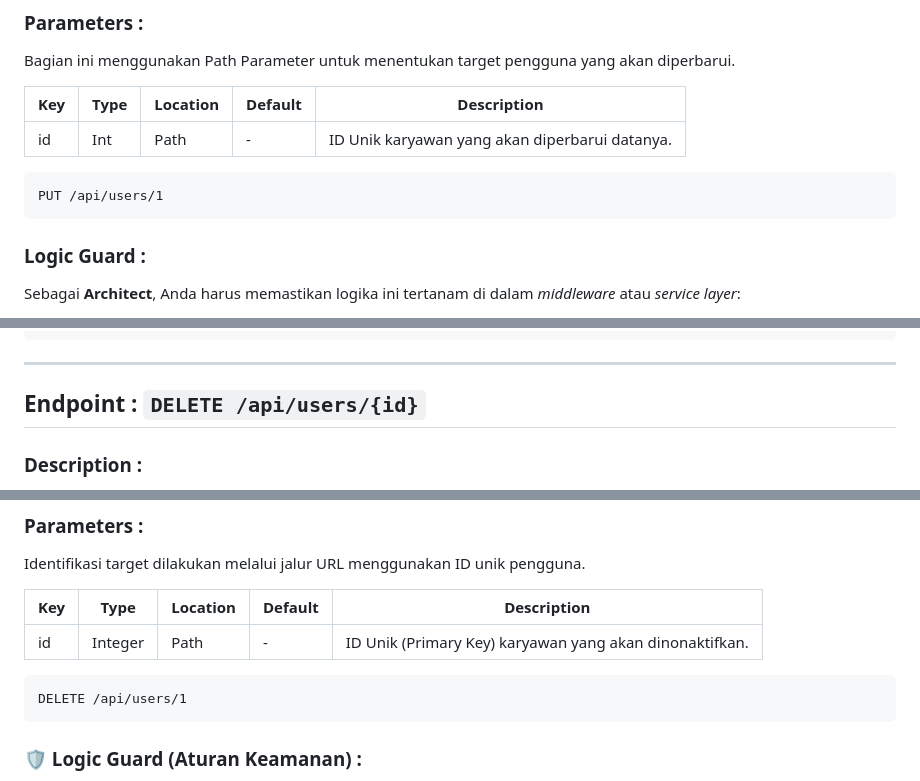
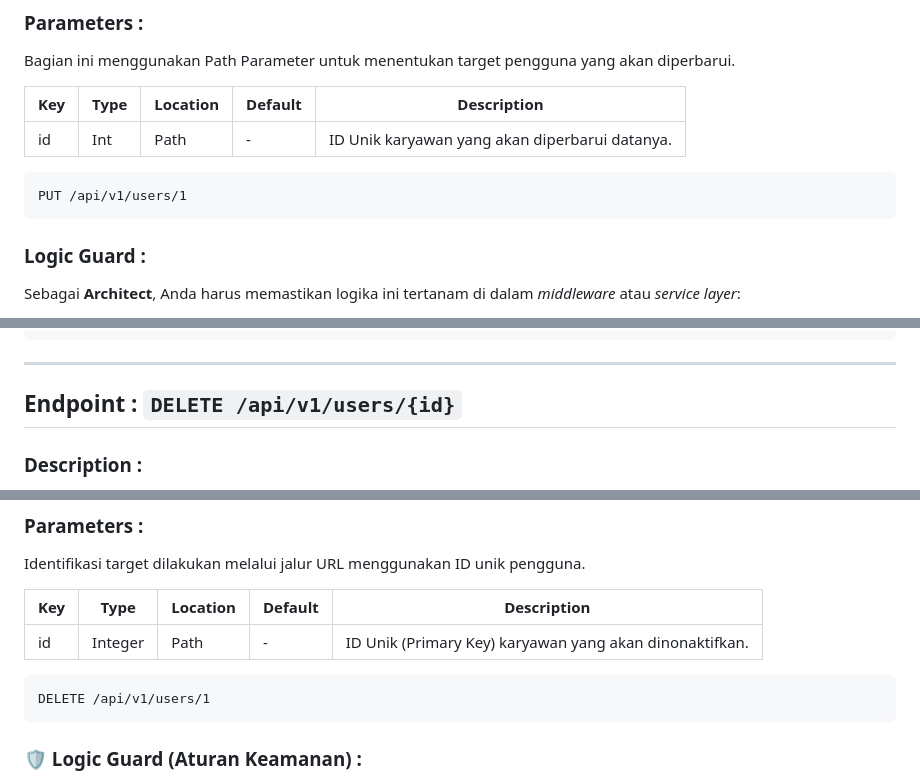
Before and after one commit to FarhanRizkiM/laundry-backend, a Markdown page: docs/api_specs/02_users.md, 3 parts joined by grey strips. Drawn GitHub-style.

````diff
--- a/docs/api_specs/02_users.md
+++ b/docs/api_specs/02_users.md
@@ -511,7 +511,7 @@ Bagian ini menggunakan Path Parameter untuk menentukan target pengguna yang akan
 | id  | Int  | Path     | -       | ID Unik karyawan yang akan diperbarui datanya. |
 
 ```
-PUT /api/users/1
+PUT /api/v1/users/1
 ```
 
 ### Logic Guard :
@@ -663,7 +663,7 @@ Kegagalan teknis pada server atau database.
 
 ---
 
-## Endpoint : `DELETE /api/users/{id}`
+## Endpoint : `DELETE /api/v1/users/{id}`
 
 ### Description :
 
@@ -687,7 +687,7 @@ Identifikasi target dilakukan melalui jalur URL menggunakan ID unik pengguna.
 | id  | Integer | Path     | -       | ID Unik (Primary Key) karyawan yang akan dinonaktifkan. |
 
 ```
-DELETE /api/users/1
+DELETE /api/v1/users/1
 ```
 
 ### 🛡️ Logic Guard (Aturan Keamanan) :
````
Also changed, not shown: other parts of docs/api_specs/02_users.md (+6 -6 lines).
